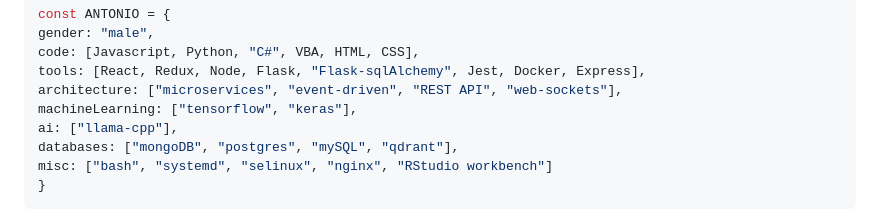
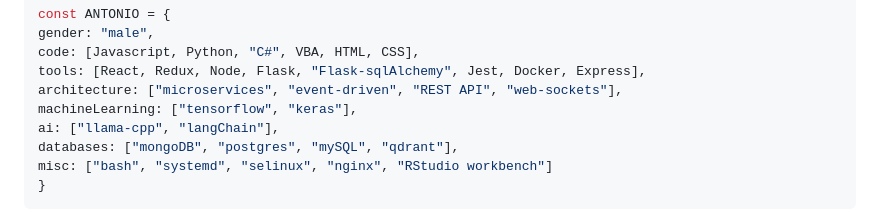
Before and after one commit to metantonio/metantonio, a Markdown page: Readme.md, the part around the change. GitHub-like rendering.

```diff
--- a/Readme.md
+++ b/Readme.md
@@ -52,7 +52,7 @@ code: [Javascript, Python, "C#", VBA, HTML, CSS],
 tools: [React, Redux, Node, Flask, "Flask-sqlAlchemy", Jest, Docker, Express],
 architecture: ["microservices", "event-driven", "REST API", "web-sockets"],
 machineLearning: ["tensorflow", "keras"],
-ai: ["llama-cpp"],
+ai: ["llama-cpp", "langChain"],
 databases: ["mongoDB", "postgres", "mySQL", "qdrant"],
 misc: ["bash", "systemd", "selinux", "nginx", "RStudio workbench"]
 }
```
